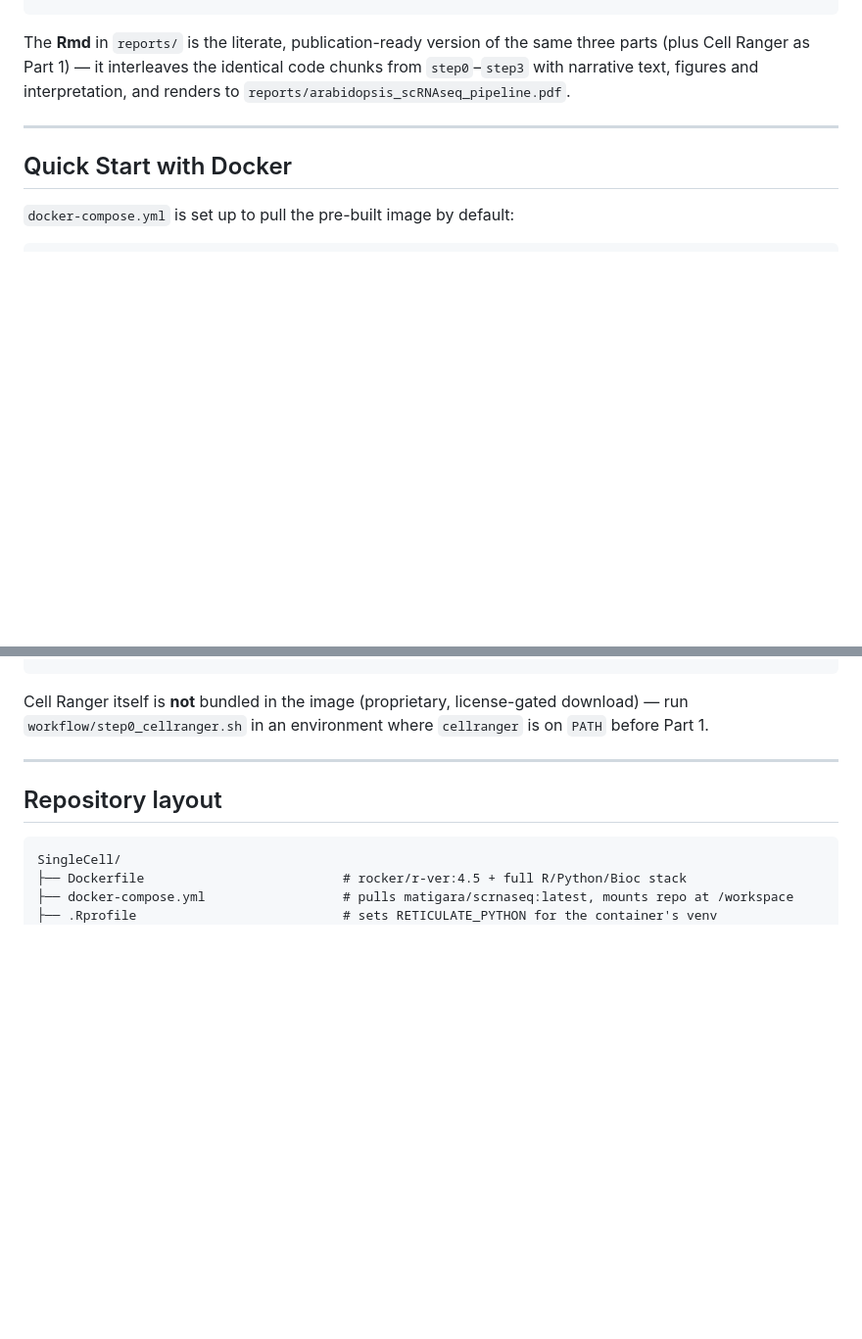
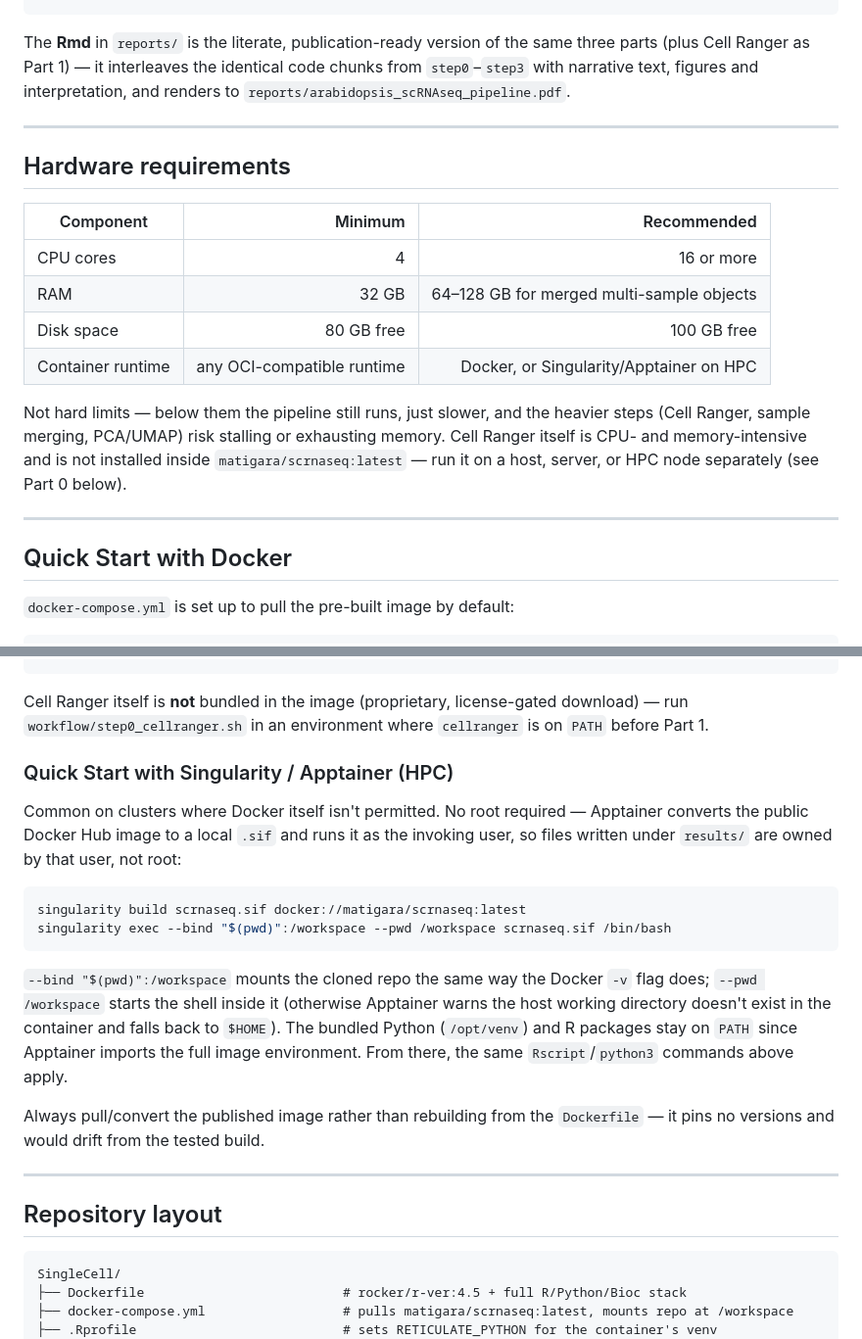
Before and after one commit to cliford2001/SingleCell, a Markdown page: README.md, 2 parts joined by grey strips. Shown at 98% size. GitHub-like rendering; blank space fills up the shorter version.

Commit message:
docs: add Singularity/Apptainer quick start and hardware requirements
Pulled from reports/arabidopsis_scRNAseq_pipeline.Rmd, which already
documents both runtimes (HPC clusters often disallow Docker) — the
README only covered Docker.

````diff
--- a/README.md
+++ b/README.md
@@ -61,6 +61,19 @@ The **Rmd** in `reports/` is the literate, publication-ready version of the same
 
 ---
 
+## Hardware requirements
+
+| Component | Minimum | Recommended |
+|---|---:|---:|
+| CPU cores | 4 | 16 or more |
+| RAM | 32 GB | 64–128 GB for merged multi-sample objects |
+| Disk space | 80 GB free | 100 GB free |
+| Container runtime | any OCI-compatible runtime | Docker, or Singularity/Apptainer on HPC |
+
+Not hard limits — below them the pipeline still runs, just slower, and the heavier steps (Cell Ranger, sample merging, PCA/UMAP) risk stalling or exhausting memory. Cell Ranger itself is CPU- and memory-intensive and is not installed inside `matigara/scrnaseq:latest` — run it on a host, server, or HPC node separately (see Part 0 below).
+
+---
+
 ## Quick Start with Docker
 
 `docker-compose.yml` is set up to pull the pre-built image by default:
@@ -95,6 +108,19 @@ python3 workflow/step3_pseudotime.py       # run Part 3 end-to-end
 ```
 
 Cell Ranger itself is **not** bundled in the image (proprietary, license-gated download) — run `workflow/step0_cellranger.sh` in an environment where `cellranger` is on `PATH` before Part 1.
+
+### Quick Start with Singularity / Apptainer (HPC)
+
+Common on clusters where Docker itself isn't permitted. No root required — Apptainer converts the public Docker Hub image to a local `.sif` and runs it as the invoking user, so files written under `results/` are owned by that user, not root:
+
+```bash
+singularity build scrnaseq.sif docker://matigara/scrnaseq:latest
+singularity exec --bind "$(pwd)":/workspace --pwd /workspace scrnaseq.sif /bin/bash
+```
+
+`--bind "$(pwd)":/workspace` mounts the cloned repo the same way the Docker `-v` flag does; `--pwd /workspace` starts the shell inside it (otherwise Apptainer warns the host working directory doesn't exist in the container and falls back to `$HOME`). The bundled Python (`/opt/venv`) and R packages stay on `PATH` since Apptainer imports the full image environment. From there, the same `Rscript`/`python3` commands above apply.
+
+Always pull/convert the published image rather than rebuilding from the `Dockerfile` — it pins no versions and would drift from the tested build.
 
 ---
 
````
